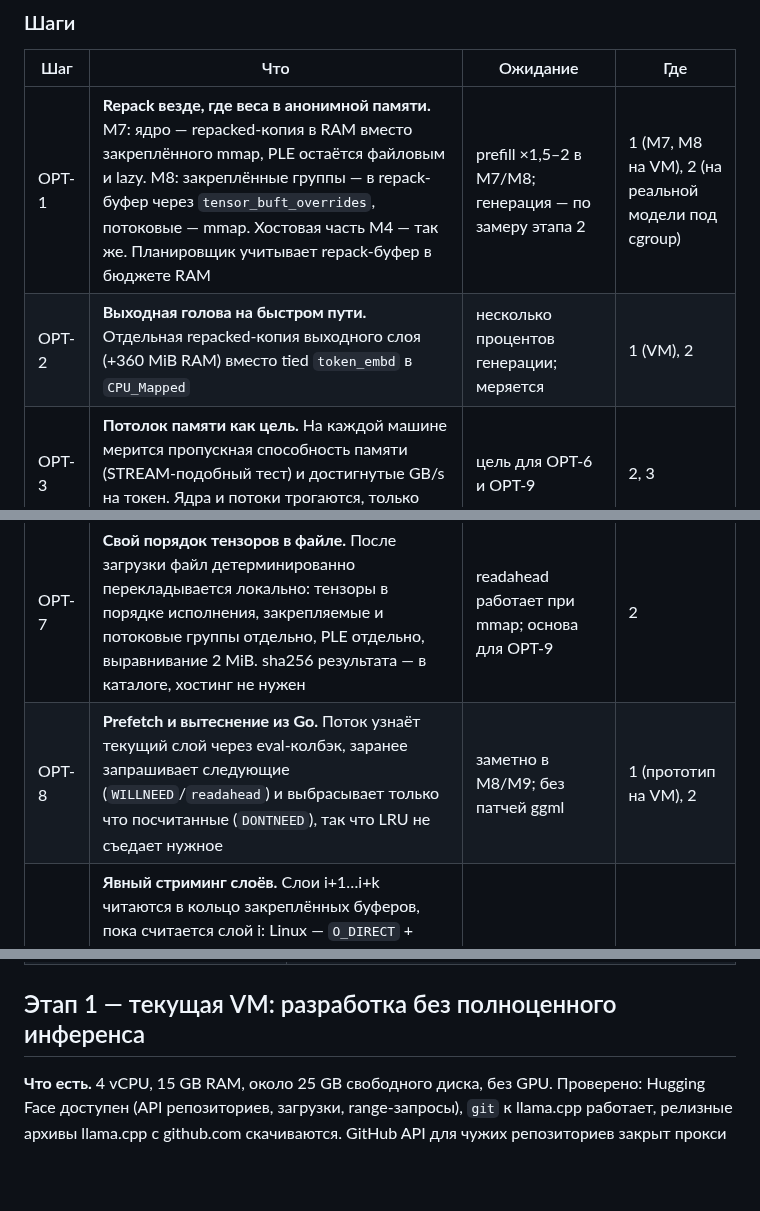
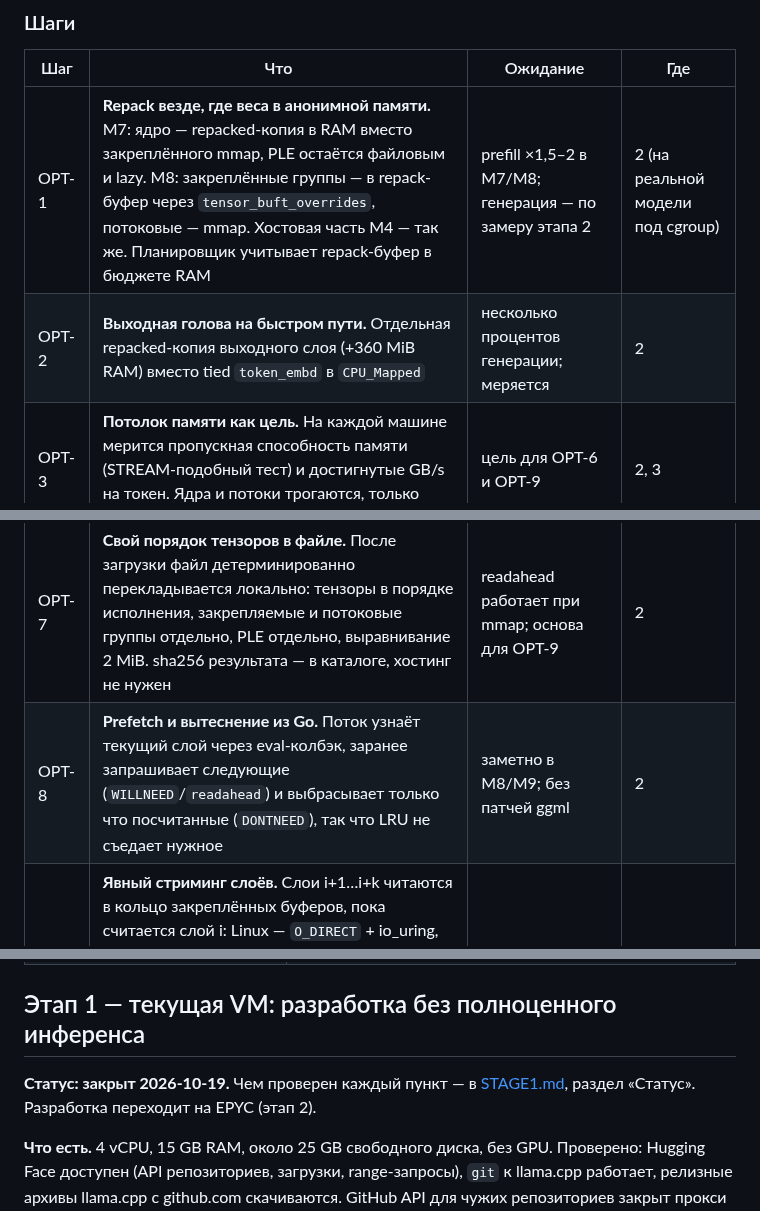
Before and after one commit to usunrise88/NanoLLM, a Markdown page: docs/ROADMAP.md, 3 parts joined by grey strips. GitHub-like rendering; blank space fills up the shorter version.

```diff
--- a/docs/ROADMAP.md
+++ b/docs/ROADMAP.md
@@ -153,13 +153,13 @@ GPU, на ноутбуке со встроенной графикой и на м
 
 | Шаг | Что | Ожидание | Где |
 | --- | --- | --- | --- |
-| OPT-1 | **Repack везде, где веса в анонимной памяти.** M7: ядро — repacked-копия в RAM вместо закреплённого mmap, PLE остаётся файловым и lazy. M8: закреплённые группы — в repack-буфер через `tensor_buft_overrides`, потоковые — mmap. Хостовая часть M4 — так же. Планировщик учитывает repack-буфер в бюджете RAM | prefill ×1,5–2 в M7/M8; генерация — по замеру этапа 2 | 1 (M7, M8 на VM), 2 (на реальной модели под cgroup) |
-| OPT-2 | **Выходная голова на быстром пути.** Отдельная repacked-копия выходного слоя (+360 MiB RAM) вместо tied `token_embd` в `CPU_Mapped` | несколько процентов генерации; меряется | 1 (VM), 2 |
+| OPT-1 | **Repack везде, где веса в анонимной памяти.** M7: ядро — repacked-копия в RAM вместо закреплённого mmap, PLE остаётся файловым и lazy. M8: закреплённые группы — в repack-буфер через `tensor_buft_overrides`, потоковые — mmap. Хостовая часть M4 — так же. Планировщик учитывает repack-буфер в бюджете RAM | prefill ×1,5–2 в M7/M8; генерация — по замеру этапа 2 | 2 (на реальной модели под cgroup) |
+| OPT-2 | **Выходная голова на быстром пути.** Отдельная repacked-копия выходного слоя (+360 MiB RAM) вместо tied `token_embd` в `CPU_Mapped` | несколько процентов генерации; меряется | 2 |
 | OPT-3 | **Потолок памяти как цель.** На каждой машине мерится пропускная способность памяти (STREAM-подобный тест) и достигнутые GB/s на токен. Ядра и потоки трогаются, только если до потолка дальше ~20 % | цель для OPT-6 и OPT-9 | 2, 3 |
 | OPT-4 | **Урезанная выходная голова.** Словарь Gemma — 262k; для ru/en — shortlist токенов с откатом на полную голову, если нужен редкий токен | ~10 % генерации | 2, за гейтом KLD |
 | OPT-5 | **MTP под CPU.** `n_max`, `p_min`, n-gram драфт для шаблонного вывода и JSON (вместе с O3). Проверка k токенов стоит почти один проход по весам | множитель к генерации | 2 (CPU), 3 (GPU) |
 | OPT-6 | **Потоки, память и питание.** Только P-ядра или P+E на гибридных CPU, привязка потоков, NUMA, huge pages (THP) для repacked-буфера. На ноутбуке — устойчивая скорость при длинной генерации (троттлинг), режим батареи, токены на джоуль | единицы процентов; стабильность под нагрузкой | 2 (NUMA), 3 (гибрид, питание) |
 | OPT-7 | **Свой порядок тензоров в файле.** После загрузки файл детерминированно перекладывается локально: тензоры в порядке исполнения, закрепляемые и потоковые группы отдельно, PLE отдельно, выравнивание 2 MiB. sha256 результата — в каталоге, хостинг не нужен | readahead работает при mmap; основа для OPT-9 | 2 |
-| OPT-8 | **Prefetch и вытеснение из Go.** Поток узнаёт текущий слой через eval-колбэк, заранее запрашивает следующие (`WILLNEED`/`readahead`) и выбрасывает только что посчитанные (`DONTNEED`), так что LRU не съедает нужное | заметно в M8/M9; без патчей ggml | 1 (прототип на VM), 2 |
+| OPT-8 | **Prefetch и вытеснение из Go.** Поток узнаёт текущий слой через eval-колбэк, заранее запрашивает следующие (`WILLNEED`/`readahead`) и выбрасывает только что посчитанные (`DONTNEED`), так что LRU не съедает нужное | заметно в M8/M9; без патчей ggml | 2 |
 | OPT-9 | **Явный стриминг слоёв.** Слои i+1…i+k читаются в кольцо закреплённых буферов, пока считается слой i: Linux — `O_DIRECT` + io_uring, Windows — unbuffered overlapped I/O или IoRing, macOS — `F_NOCACHE` + параллельные `pread`. Патч ggml: подмена данных тензоров слоя и ожидание буфера перед его первой операцией. DirectStorage — для VRAM-стриминга на этапе 3 | ×2–4 в M8/M9 на NVMe | 2 (Linux), 3 (Windows), 4 (macOS) |
 | OPT-10 | **Патчи ядер и графа под Gemma 4**, только если OPT-3 или OPT-12 показали зазор. CPU: слияние проекции PLE, норм, GeGLU и softcap логитов в меньшее число узлов графа (меньше барьеров потоков), SWA-attention, статический граф decode вместо пересборки на каждом шаге, сборка ggml под микроархитектуры с LTO. GPU: то же слияние на CUDA и Vulkan, CUDA graphs при батче 1 | единицы процентов на CPU (больше на prefill и при высоком ток/с), 10–30 % на GPU | 2 (CPU), 3 (GPU) |
@@ -222,6 +222,10 @@ GPU, на ноутбуке со встроенной графикой и на м
 | Полный форк llama.cpp или свой движок | Оценка ×1,1–1,4 на генерации на CPU при высокой цене поддержки; то же даёт серия патчей (OPT-10, OPT-11), решение — по сравнению с gemma.cpp |
 
 ## Этап 1 — текущая VM: разработка без полноценного инференса
+
+**Статус: закрыт 2026-10-19.** Чем проверен каждый пункт — в
+[STAGE1.md](STAGE1.md), раздел «Статус». Разработка переходит на EPYC
+(этап 2).
 
 **Что есть.** 4 vCPU, 15 GB RAM, около 25 GB свободного диска, без GPU. Проверено:
 Hugging Face доступен (API репозиториев, загрузки, range-запросы), `git`
```
Also changed, not shown: other parts of docs/ROADMAP.md (+1 -1 lines), README.md (+33 -22 lines).
